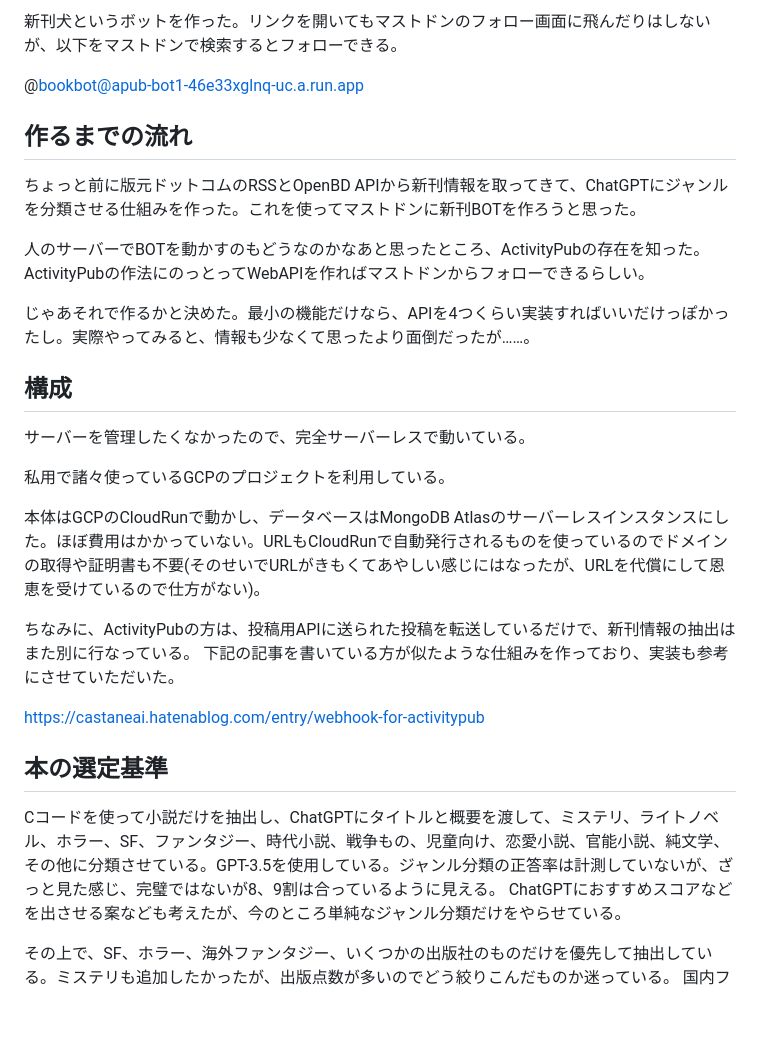
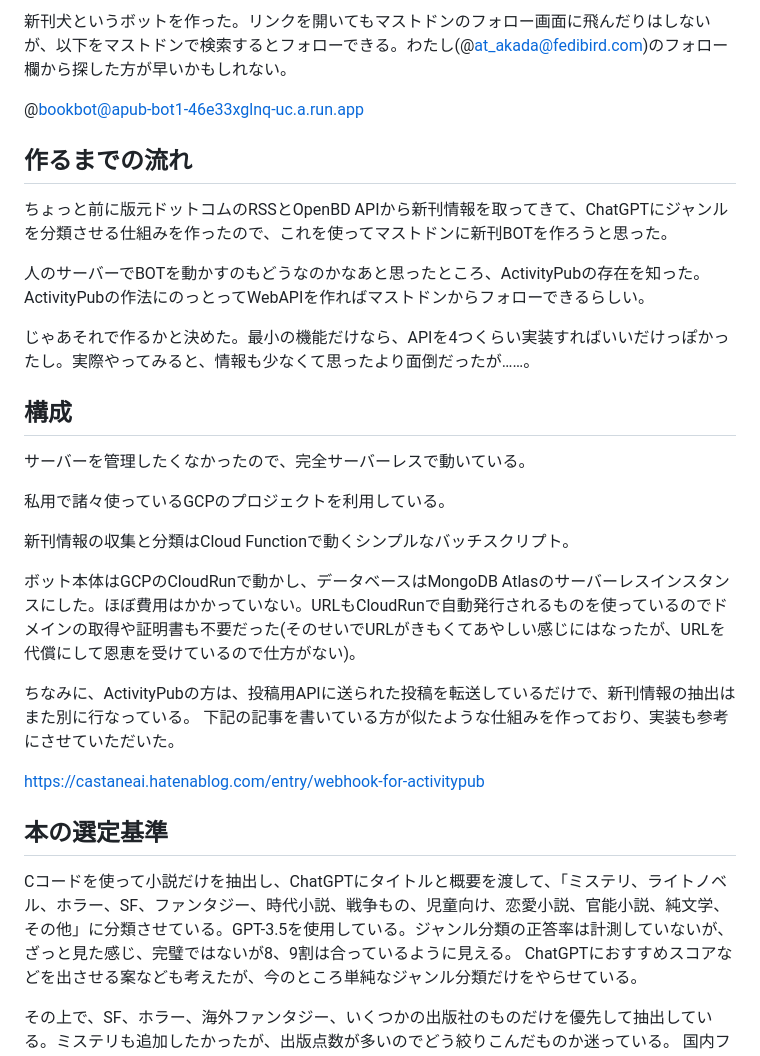
Before and after one commit to takada-at/book_feeds, a Markdown page: SETSUMEI.md, the part around the change. GitHub-like rendering; blank space fills up the shorter version.

Commit message:
update setsumei

```diff
--- a/SETSUMEI.md
+++ b/SETSUMEI.md
@@ -1,10 +1,10 @@
-新刊犬というボットを作った。リンクを開いてもマストドンのフォロー画面に飛んだりはしないが、以下をマストドンで検索するとフォローできる。
+新刊犬というボットを作った。リンクを開いてもマストドンのフォロー画面に飛んだりはしないが、以下をマストドンで検索するとフォローできる。わたし(@at_akada@fedibird.com)のフォロー欄から探した方が早いかもしれない。
 
 @bookbot@apub-bot1-46e33xglnq-uc.a.run.app
 
 
 ## 作るまでの流れ
-ちょっと前に版元ドットコムのRSSとOpenBD APIから新刊情報を取ってきて、ChatGPTにジャンルを分類させる仕組みを作った。これを使ってマストドンに新刊BOTを作ろうと思った。
+ちょっと前に版元ドットコムのRSSとOpenBD APIから新刊情報を取ってきて、ChatGPTにジャンルを分類させる仕組みを作ったので、これを使ってマストドンに新刊BOTを作ろうと思った。
 
 人のサーバーでBOTを動かすのもどうなのかなあと思ったところ、ActivityPubの存在を知った。ActivityPubの作法にのっとってWebAPIを作ればマストドンからフォローできるらしい。
 
@@ -16,7 +16,9 @@
 
 私用で諸々使っているGCPのプロジェクトを利用している。
 
-本体はGCPのCloudRunで動かし、データベースはMongoDB Atlasのサーバーレスインスタンスにした。ほぼ費用はかかっていない。URLもCloudRunで自動発行されるものを使っているのでドメインの取得や証明書も不要(そのせいでURLがきもくてあやしい感じにはなったが、URLを代償にして恩恵を受けているので仕方がない)。
+新刊情報の収集と分類はCloud Functionで動くシンプルなバッチスクリプト。
+
+ボット本体はGCPのCloudRunで動かし、データベースはMongoDB Atlasのサーバーレスインスタンスにした。ほぼ費用はかかっていない。URLもCloudRunで自動発行されるものを使っているのでドメインの取得や証明書も不要だった(そのせいでURLがきもくてあやしい感じにはなったが、URLを代償にして恩恵を受けているので仕方がない)。
 
 ちなみに、ActivityPubの方は、投稿用APIに送られた投稿を転送しているだけで、新刊情報の抽出はまた別に行なっている。
 下記の記事を書いている方が似たような仕組みを作っており、実装も参考にさせていただいた。
@@ -25,7 +27,7 @@ https://castaneai.hatenablog.com/entry/webhook-for-activitypub
 
 
 ## 本の選定基準
-Cコードを使って小説だけを抽出し、ChatGPTにタイトルと概要を渡して、ミステリ、ライトノベル、ホラー、SF、ファンタジー、時代小説、戦争もの、児童向け、恋愛小説、官能小説、純文学、その他に分類させている。GPT-3.5を使用している。ジャンル分類の正答率は計測していないが、ざっと見た感じ、完璧ではないが8、9割は合っているように見える。
+Cコードを使って小説だけを抽出し、ChatGPTにタイトルと概要を渡して、「ミステリ、ライトノベル、ホラー、SF、ファンタジー、時代小説、戦争もの、児童向け、恋愛小説、官能小説、純文学、その他」に分類させている。GPT-3.5を使用している。ジャンル分類の正答率は計測していないが、ざっと見た感じ、完璧ではないが8、9割は合っているように見える。
 ChatGPTにおすすめスコアなどを出させる案なども考えたが、今のところ単純なジャンル分類だけをやらせている。
 
 その上で、SF、ホラー、海外ファンタジー、いくつかの出版社のものだけを優先して抽出している。ミステリも追加したかったが、出版点数が多いのでどう絞りこんだものか迷っている。
```
